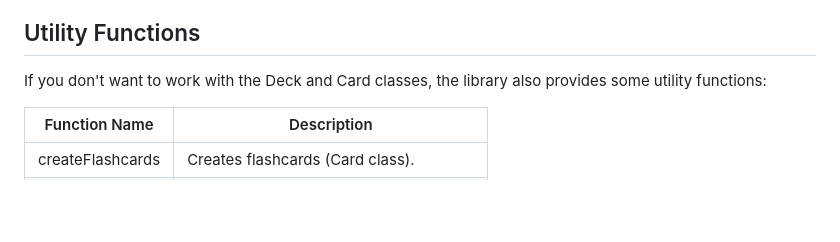
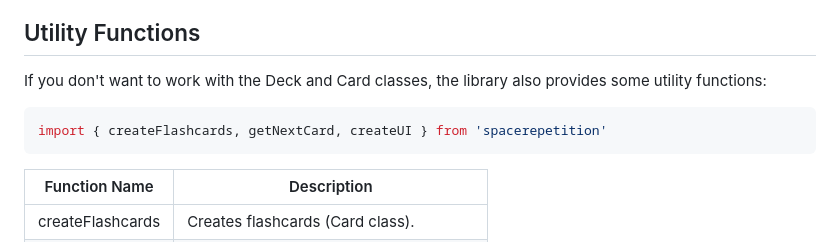
Before and after one commit to anderslatif/SpaceRepetition, a Markdown page: README.md, the part around the change. Drawn GitHub-style; blank space fills up the shorter version.

Commit message:
Showing how to import the utility functions

````diff
--- a/README.md
+++ b/README.md
@@ -116,6 +116,10 @@ const flashcards = SpaceRepetition([], myAlgorithm)
 
 If you don't want to work with the Deck and Card classes, the library also provides some utility functions:
 
+```javascript
+import { createFlashcards, getNextCard, createUI } from 'spacerepetition'
+```
+
 | Function Name      | Description                                |
 |--------------------|--------------------------------------------|
 | createFlashcards   | Creates flashcards (Card class).           |
````
